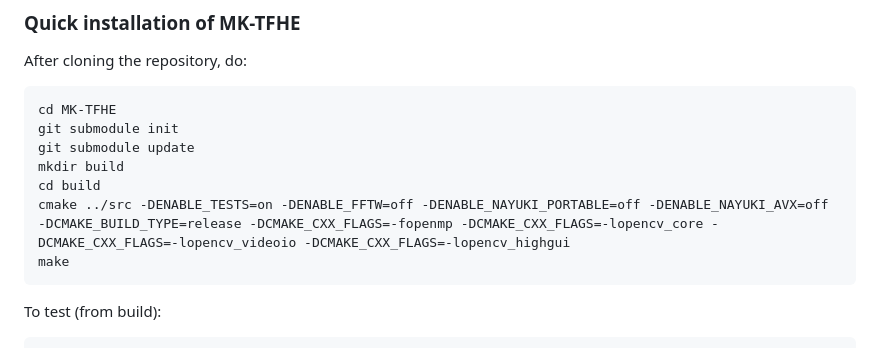
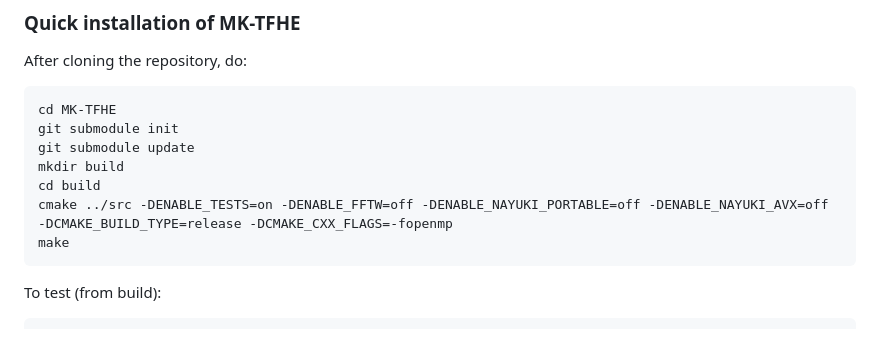
Before and after one commit to Animesh005/Multi-Key, a Markdown page: MK-TFHE/README.md, the part around the change. Rendered like a GitHub page.

````diff
--- a/MK-TFHE/README.md
+++ b/MK-TFHE/README.md
@@ -17,7 +17,7 @@ git submodule init
 git submodule update
 mkdir build
 cd build
-cmake ../src -DENABLE_TESTS=on -DENABLE_FFTW=off -DENABLE_NAYUKI_PORTABLE=off -DENABLE_NAYUKI_AVX=off -DCMAKE_BUILD_TYPE=release -DCMAKE_CXX_FLAGS=-fopenmp -DCMAKE_CXX_FLAGS=-lopencv_core -DCMAKE_CXX_FLAGS=-lopencv_videoio -DCMAKE_CXX_FLAGS=-lopencv_highgui
+cmake ../src -DENABLE_TESTS=on -DENABLE_FFTW=off -DENABLE_NAYUKI_PORTABLE=off -DENABLE_NAYUKI_AVX=off -DCMAKE_BUILD_TYPE=release -DCMAKE_CXX_FLAGS=-fopenmp
 make
 ```
 
````
